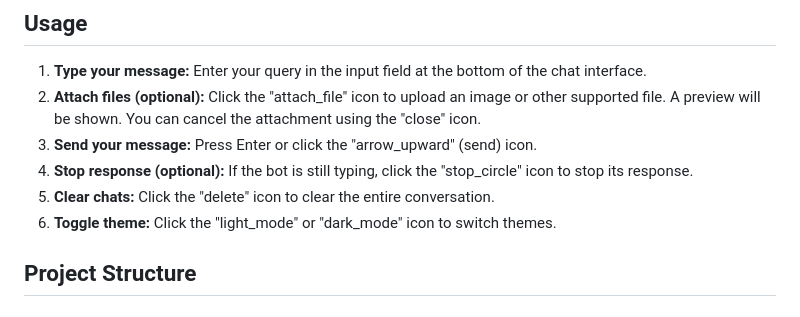
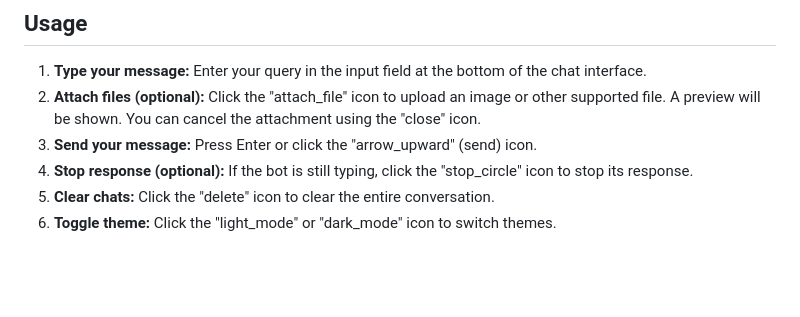
Before and after one commit to THANGAM2000/AI-Chatbot, a Markdown page: README.md, the part around the change. Rendered like a GitHub page; blank space fills up the shorter version.

```diff
--- a/README.md
+++ b/README.md
@@ -67,5 +67,3 @@ You will need a Google Cloud Project with the Gemini API enabled and an API Key.
 4.  **Stop response (optional):** If the bot is still typing, click the "stop\_circle" icon to stop its response.
 5.  **Clear chats:** Click the "delete" icon to clear the entire conversation.
 6.  **Toggle theme:** Click the "light\_mode" or "dark\_mode" icon to switch themes.
-
-## Project Structure
```
